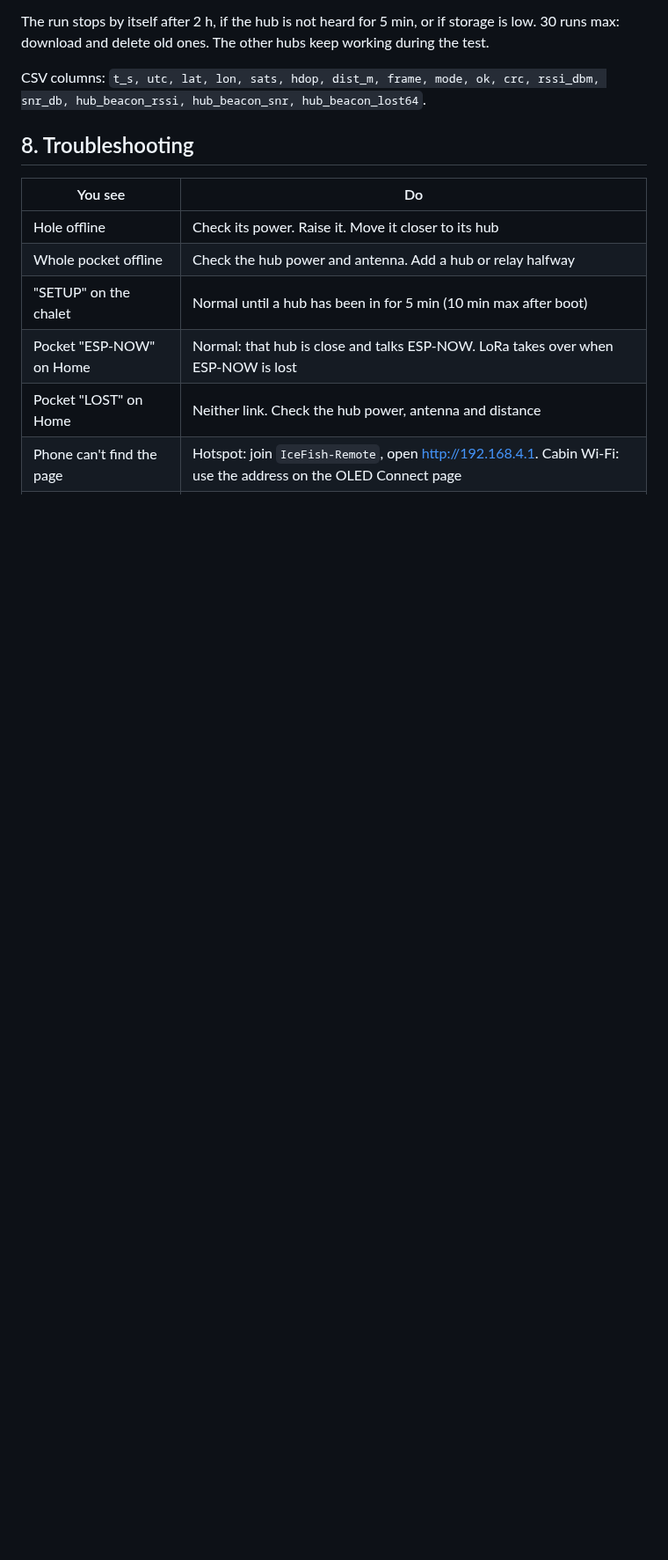
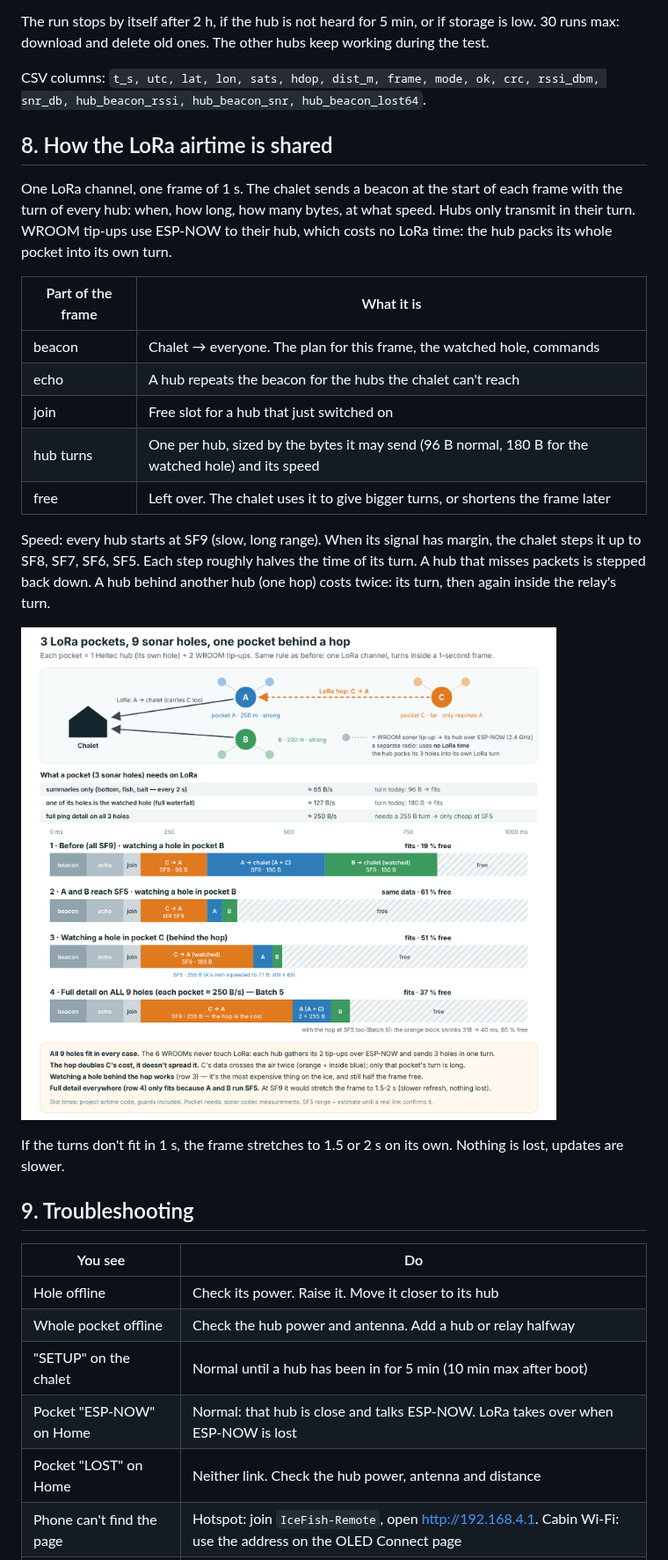
Before and after one commit to frosted123456/Fishing_system_v2, a Markdown page: README.md, the part around one of its changes. Shown at 88% size. Drawn GitHub-style; pictures changed too: images/lora_airtime.png (added); blank space fills up the shorter version.

```diff
--- a/README.md
+++ b/README.md
@@ -478,7 +479,29 @@ and delete old ones. The other hubs keep working during the test.
 
 CSV columns: `t_s, utc, lat, lon, sats, hdop, dist_m, frame, mode, ok, crc, rssi_dbm, snr_db, hub_beacon_rssi, hub_beacon_snr, hub_beacon_lost64`.
 
-## 8. Troubleshooting
+## 8. How the LoRa airtime is shared
+
+One LoRa channel, one frame of 1 s. The chalet sends a beacon at the start of each frame with the turn of every
+hub: when, how long, how many bytes, at what speed. Hubs only transmit in their turn. WROOM tip-ups use ESP-NOW
+to their hub, which costs no LoRa time: the hub packs its whole pocket into its own turn.
+
+| Part of the frame | What it is |
+|---|---|
+| beacon | Chalet → everyone. The plan for this frame, the watched hole, commands |
+| echo | A hub repeats the beacon for the hubs the chalet can't reach |
+| join | Free slot for a hub that just switched on |
+| hub turns | One per hub, sized by the bytes it may send (96 B normal, 180 B for the watched hole) and its speed |
+| free | Left over. The chalet uses it to give bigger turns, or shortens the frame later |
+
+Speed: every hub starts at SF9 (slow, long range). When its signal has margin, the chalet steps it up to SF8, SF7,
+SF6, SF5. Each step roughly halves the time of its turn. A hub that misses packets is stepped back down. A hub
+behind another hub (one hop) costs twice: its turn, then again inside the relay's turn.
+
+![LoRa airtime, 3 pockets](images/lora_airtime.png)
+
+If the turns don't fit in 1 s, the frame stretches to 1.5 or 2 s on its own. Nothing is lost, updates are slower.
+
+## 9. Troubleshooting
 
 | You see | Do |
 |---|---|
```
Also changed, not shown: other parts of README.md (+8 -7 lines).
